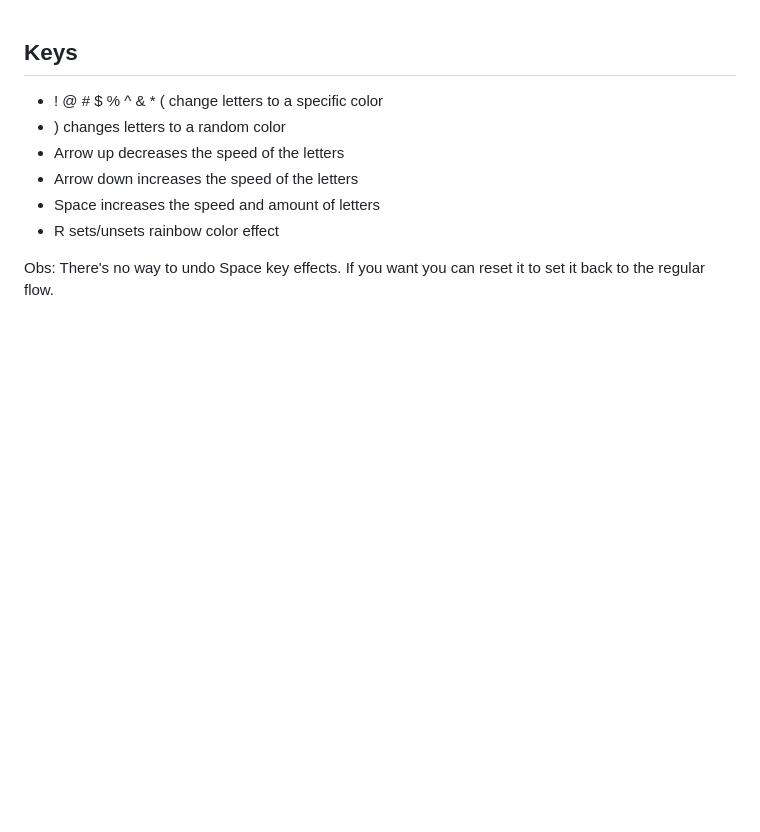
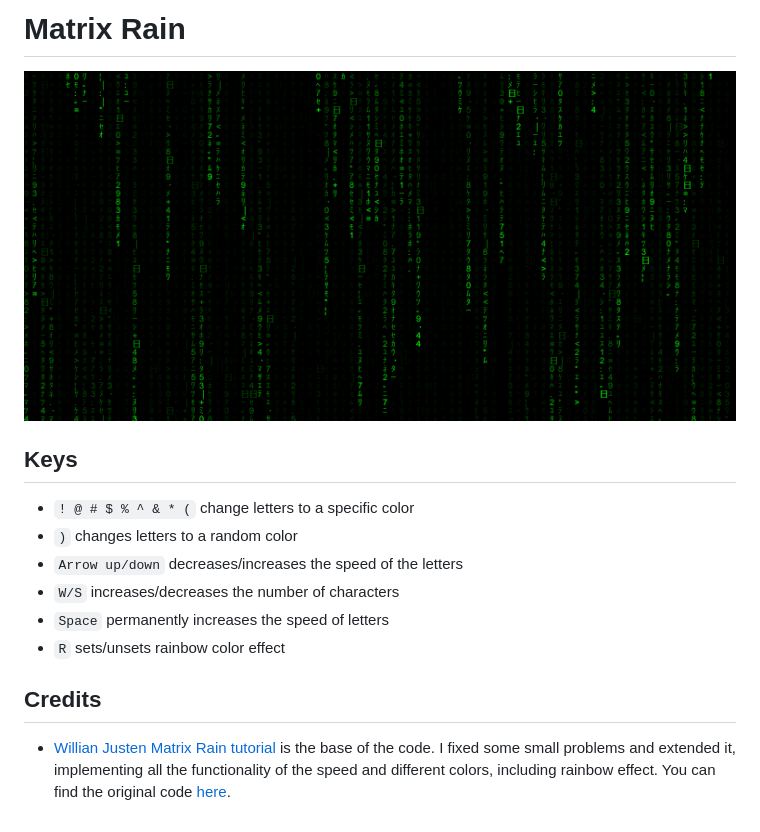
Before and after one commit to emanoeldelfino/matrix-rain, a Markdown page: README.md, the part around the change. GitHub-like rendering; pictures changed too: images/screenshot.png (added); blank space fills up the shorter version.

```diff
--- a/README.md
+++ b/README.md
@@ -1,9 +1,14 @@
+# Matrix Rain
+
+![Screenshot](./images/screenshot.png)
+
 ## Keys
-- ! @ # $ % ^ & * ( change letters to a specific color
-- ) changes letters to a random color
-- Arrow up decreases the speed of the letters
-- Arrow down increases the speed of the letters
-- Space increases the speed and amount of letters
-- R sets/unsets rainbow color effect
+- `! @ # $ % ^ & * (` change letters to a specific color
+- `)` changes letters to a random color
+- `Arrow up/down` decreases/increases the speed of the letters
+- `W/S` increases/decreases the number of characters
+- `Space` permanently increases the speed of letters
+- `R` sets/unsets rainbow color effect
 
-Obs: There's no way to undo Space key effects. If you want you can reset it to set it back to the regular flow.
+## Credits
+- [Willian Justen Matrix Rain tutorial](https://willianjusten.com.br/criando-o-efeito-da-chuva-do-matrix-com-javascript-puro) is the base of the code. I fixed some small problems and extended it, implementing all the functionality of the speed and different colors, including rainbow effect. You can find the original code [here](https://github.com/willianjusten/labs/blob/main/matrix-rain/index.html).
```
Also changed, not shown: 3 other files.
